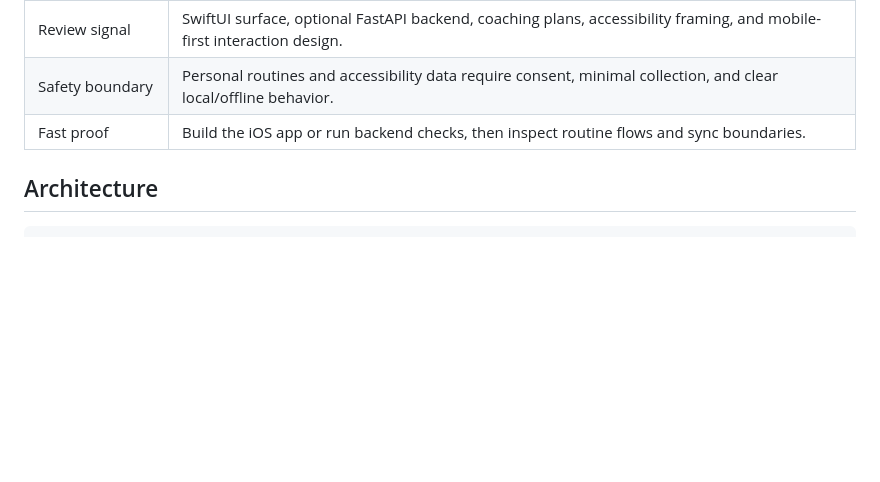
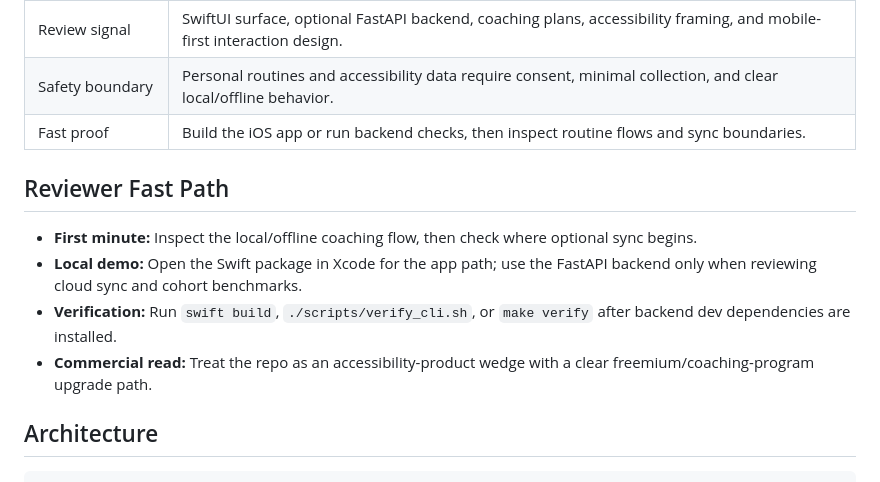
Before and after one commit to KIM3310/SteadyTap, a Markdown page: README.md, the part around the change. Drawn GitHub-style; blank space fills up the shorter version.

Commit message:
Add reviewer fast path

```diff
--- a/README.md
+++ b/README.md
@@ -18,6 +18,13 @@ An accessibility coaching app that proves native UX judgment through calm routin
 | Review signal | SwiftUI surface, optional FastAPI backend, coaching plans, accessibility framing, and mobile-first interaction design. |
 | Safety boundary | Personal routines and accessibility data require consent, minimal collection, and clear local/offline behavior. |
 | Fast proof | Build the iOS app or run backend checks, then inspect routine flows and sync boundaries. |
+
+## Reviewer Fast Path
+
+- **First minute:** Inspect the local/offline coaching flow, then check where optional sync begins.
+- **Local demo:** Open the Swift package in Xcode for the app path; use the FastAPI backend only when reviewing cloud sync and cohort benchmarks.
+- **Verification:** Run `swift build`, `./scripts/verify_cli.sh`, or `make verify` after backend dev dependencies are installed.
+- **Commercial read:** Treat the repo as an accessibility-product wedge with a clear freemium/coaching-program upgrade path.
 
 ## Architecture
 
```
